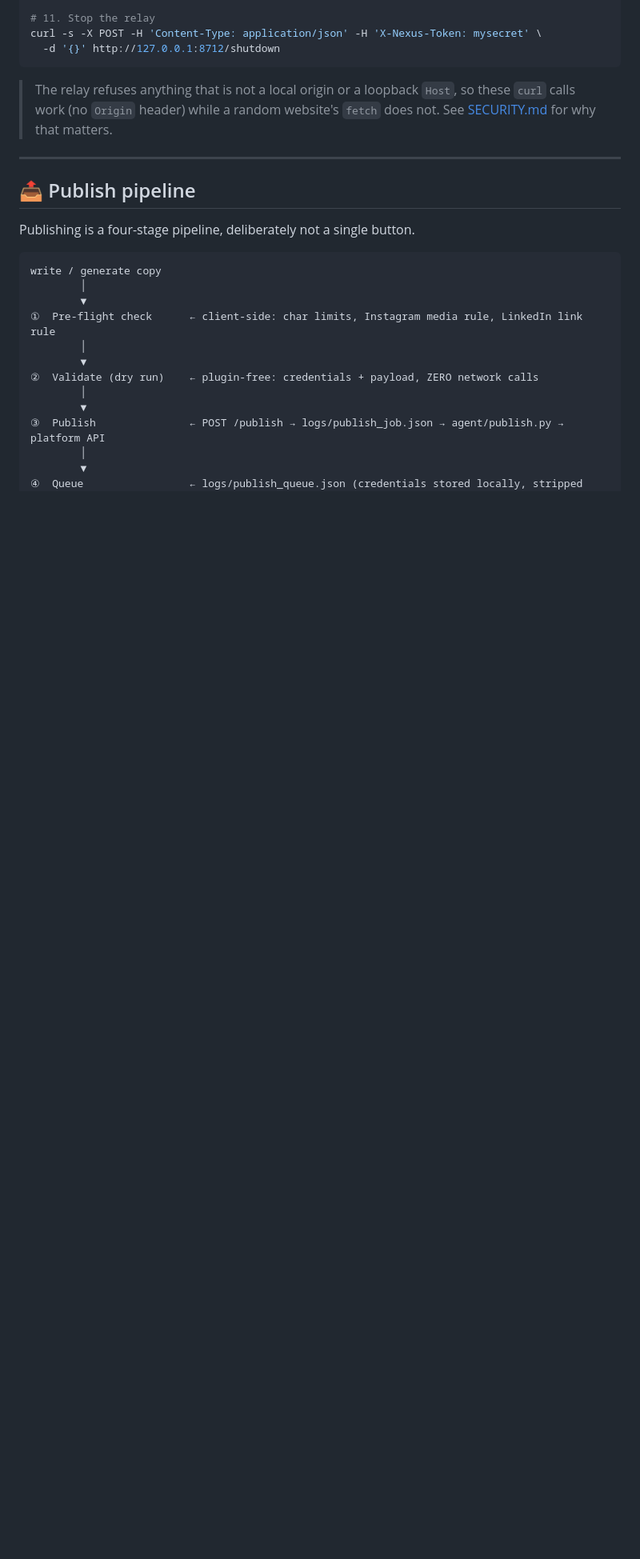
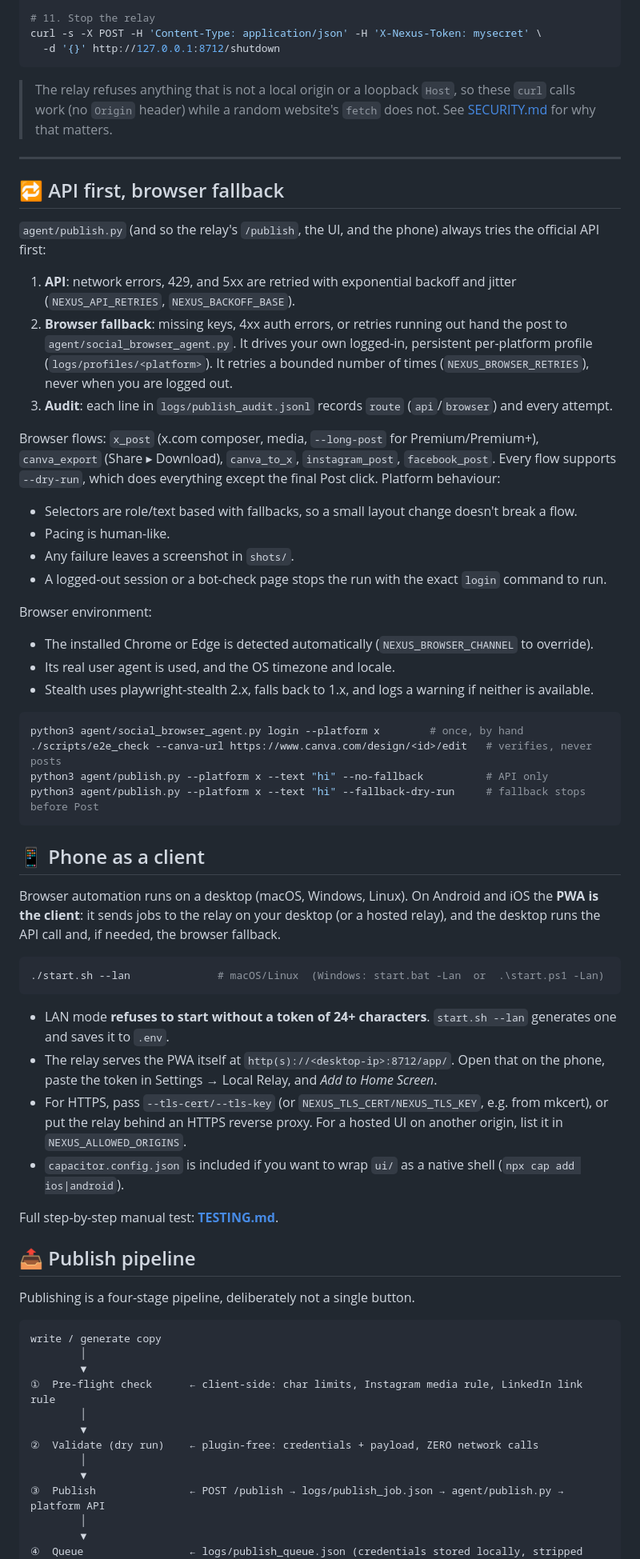
Before and after one commit to filmfolks/digital-marketing-agent, a Markdown page: README.md, the part around the change. Shown at 80% size. GitHub-like rendering; blank space fills up the shorter version.

Commit message:
docs: TESTING.md manual e2e on macOS; README fallback + phone-client sections

````diff
--- a/README.md
+++ b/README.md
@@ -386,6 +386,47 @@ curl -s -X POST -H 'Content-Type: application/json' -H 'X-Nexus-Token: mysecret'
 
 ---
 
+## 🔁 API first, browser fallback
+
+`agent/publish.py` (and so the relay's `/publish`, the UI, and the phone) always tries the official API first:
+
+1. **API**: network errors, 429, and 5xx are retried with exponential backoff and jitter (`NEXUS_API_RETRIES`, `NEXUS_BACKOFF_BASE`).
+2. **Browser fallback**: missing keys, 4xx auth errors, or retries running out hand the post to `agent/social_browser_agent.py`. It drives your own logged-in, persistent per-platform profile (`logs/profiles/<platform>`). It retries a bounded number of times (`NEXUS_BROWSER_RETRIES`), never when you are logged out.
+3. **Audit**: each line in `logs/publish_audit.jsonl` records `route` (`api`/`browser`) and every attempt.
+
+Browser flows: `x_post` (x.com composer, media, `--long-post` for Premium/Premium+), `canva_export` (Share ▸ Download), `canva_to_x`, `instagram_post`, `facebook_post`. Every flow supports `--dry-run`, which does everything except the final Post click.
+Platform behaviour:
+- Selectors are role/text based with fallbacks, so a small layout change doesn't break a flow.
+- Pacing is human-like.
+- Any failure leaves a screenshot in `shots/`.
+- A logged-out session or a bot-check page stops the run with the exact `login` command to run.
+
+Browser environment:
+- The installed Chrome or Edge is detected automatically (`NEXUS_BROWSER_CHANNEL` to override).
+- Its real user agent is used, and the OS timezone and locale.
+- Stealth uses playwright-stealth 2.x, falls back to 1.x, and logs a warning if neither is available.
+
+```bash
+python3 agent/social_browser_agent.py login --platform x        # once, by hand
+./scripts/e2e_check --canva-url https://www.canva.com/design/<id>/edit   # verifies, never posts
+python3 agent/publish.py --platform x --text "hi" --no-fallback          # API only
+python3 agent/publish.py --platform x --text "hi" --fallback-dry-run     # fallback stops before Post
+```
+
+## 📱 Phone as a client
+
+Browser automation runs on a desktop (macOS, Windows, Linux). On Android and iOS the **PWA is the client**: it sends jobs to the relay on your desktop (or a hosted relay), and the desktop runs the API call and, if needed, the browser fallback.
+
+```bash
+./start.sh --lan              # macOS/Linux  (Windows: start.bat -Lan  or  .\start.ps1 -Lan)
+```
+- LAN mode **refuses to start without a token of 24+ characters**. `start.sh --lan` generates one and saves it to `.env`.
+- The relay serves the PWA itself at `http(s)://<desktop-ip>:8712/app/`. Open that on the phone, paste the token in Settings → Local Relay, and *Add to Home Screen*.
+- For HTTPS, pass `--tls-cert/--tls-key` (or `NEXUS_TLS_CERT/NEXUS_TLS_KEY`, e.g. from mkcert), or put the relay behind an HTTPS reverse proxy. For a hosted UI on another origin, list it in `NEXUS_ALLOWED_ORIGINS`.
+- `capacitor.config.json` is included if you want to wrap `ui/` as a native shell (`npx cap add ios|android`).
+
+Full step-by-step manual test: **[TESTING.md](TESTING.md)**.
+
 ## 📤 Publish pipeline
 
 Publishing is a four-stage pipeline, deliberately not a single button.
````
Also changed, not shown: TESTING.md (added, +112 -0 lines).
